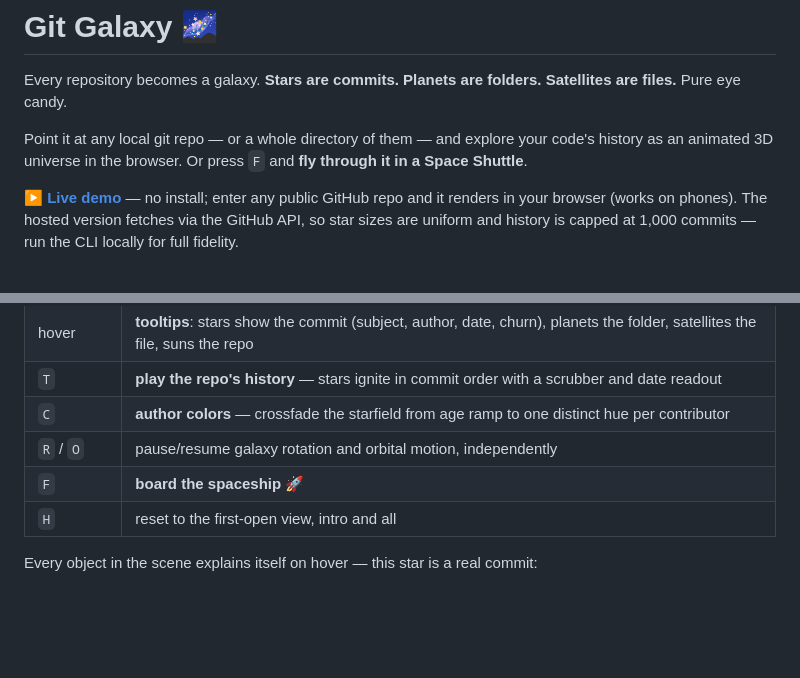
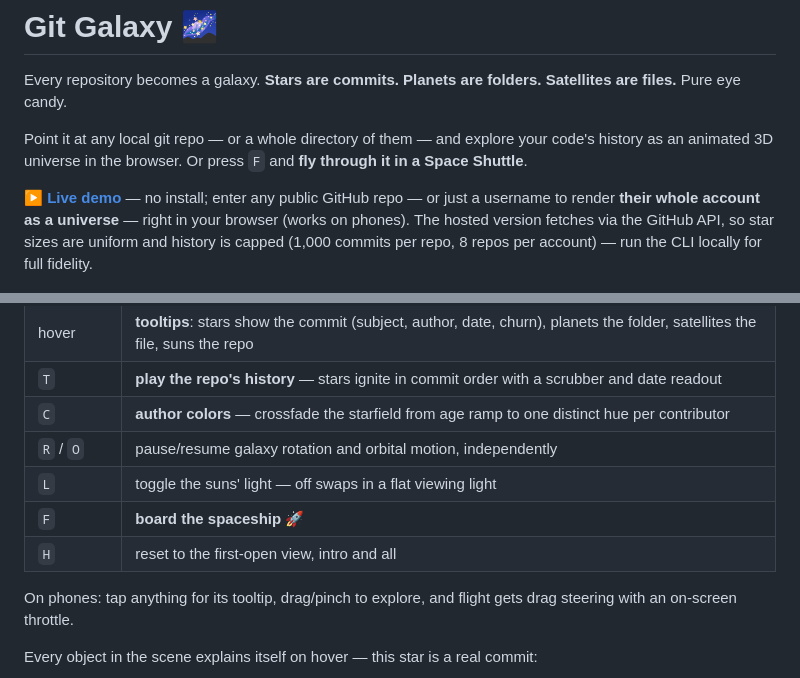
Before and after one commit to michael-baker-us/git-galaxy, a Markdown page: README.md, 2 parts joined by grey strips. Rendered like a GitHub page; blank space fills up the shorter version.

```diff
--- a/README.md
+++ b/README.md
@@ -4,7 +4,7 @@ Every repository becomes a galaxy. **Stars are commits. Planets are folders. Sat
 
 Point it at any local git repo — or a whole directory of them — and explore your code's history as an animated 3D universe in the browser. Or press `F` and **fly through it in a Space Shuttle**.
 
-**[▶ Live demo](https://michael-baker-us.github.io/git-galaxy/?repo=expressjs/express)** — no install; enter any public GitHub repo and it renders in your browser (works on phones). The hosted version fetches via the GitHub API, so star sizes are uniform and history is capped at 1,000 commits — run the CLI locally for full fidelity.
+**[▶ Live demo](https://michael-baker-us.github.io/git-galaxy/?repo=expressjs/express)** — no install; enter any public GitHub repo — or just a username to render **their whole account as a universe** — right in your browser (works on phones). The hosted version fetches via the GitHub API, so star sizes are uniform and history is capped (1,000 commits per repo, 8 repos per account) — run the CLI locally for full fidelity.
 
 ![The express repo rendered as a spiral galaxy](docs/media/galaxy-express.png)
 
@@ -49,8 +49,12 @@ Small repos get a compact disc with fatter stars; a 20-commit project reads as a
 | `T` | **play the repo's history** — stars ignite in commit order with a scrubber and date readout |
 | `C` | **author colors** — crossfade the starfield from age ramp to one distinct hue per contributor |
 | `R` / `O` | pause/resume galaxy rotation and orbital motion, independently |
+| `L` | toggle the suns' light — off swaps in a flat viewing light |
 | `F` | **board the spaceship** 🚀 |
 | `H` | reset to the first-open view, intro and all |
+
+On phones: tap anything for its tooltip, drag/pinch to explore, and flight gets
+drag steering with an on-screen throttle.
 
 Every object in the scene explains itself on hover — this star is a real commit:
 
```
Also changed, not shown: docs/media/mobile-flight.png (added), docs/media/mobile-galaxy.png (added), docs/media/mobile-landing.png (added), 8 other files.
